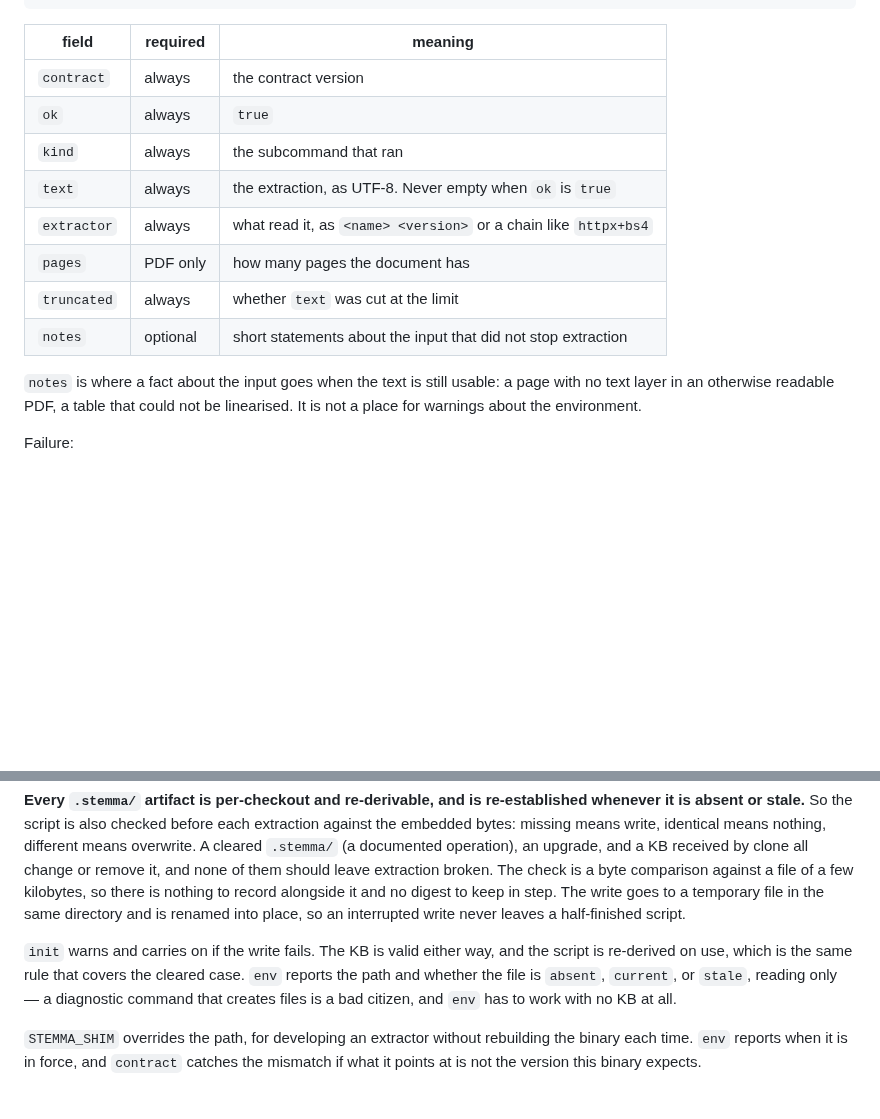
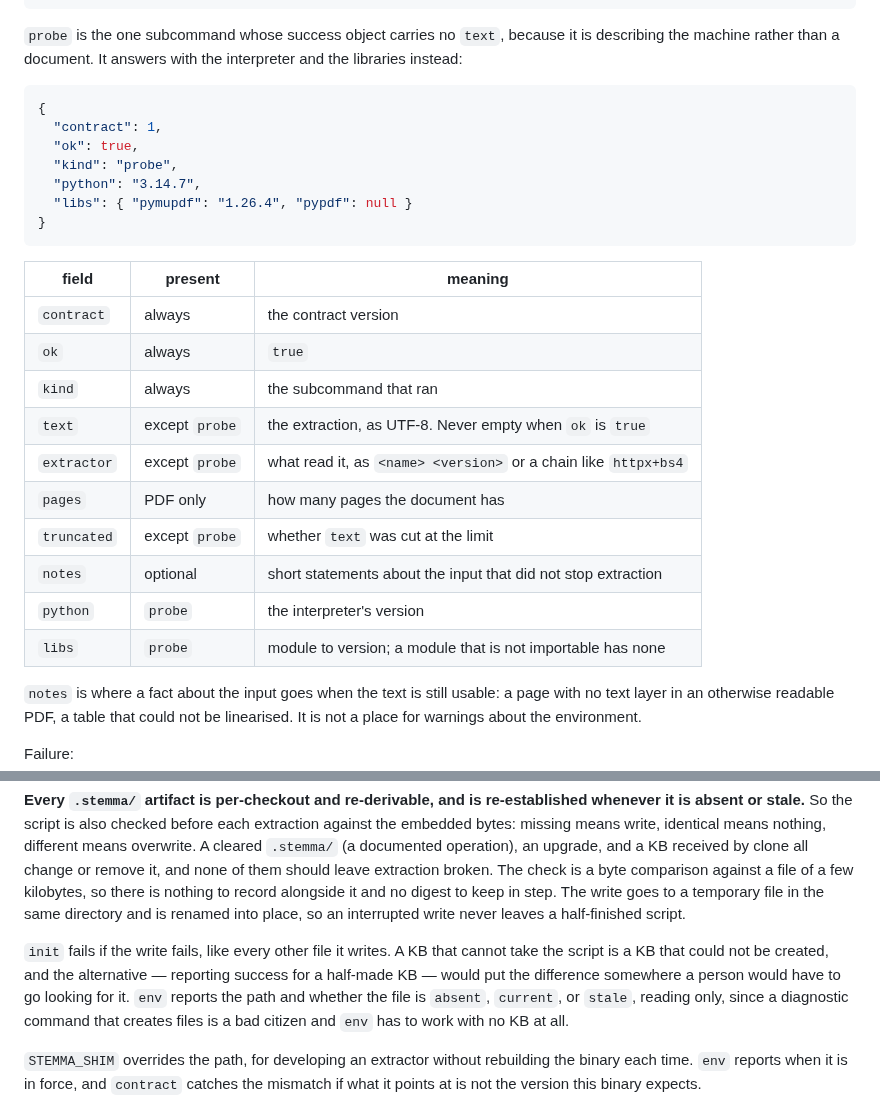
Before and after one commit to theorytoe/stemma, a Markdown page: .ctx/design/shim-contract.md, 2 parts joined by grey strips. Drawn GitHub-style; blank space fills up the shorter version.

Commit message:
doc amend the shim contract for probe and init

````diff
--- a/.ctx/design/shim-contract.md
+++ b/.ctx/design/shim-contract.md
@@ -91,16 +91,32 @@ Success:
 }
 ```
 
-| field       | required | meaning                                                              |
-| ----------- | -------- | -------------------------------------------------------------------- |
-| `contract`  | always   | the contract version                                                 |
-| `ok`        | always   | `true`                                                               |
-| `kind`      | always   | the subcommand that ran                                              |
-| `text`      | always   | the extraction, as UTF-8. Never empty when `ok` is `true`            |
-| `extractor` | always   | what read it, as `<name> <version>` or a chain like `httpx+bs4`       |
-| `pages`     | PDF only | how many pages the document has                                      |
-| `truncated` | always   | whether `text` was cut at the limit                                  |
-| `notes`     | optional | short statements about the input that did not stop extraction        |
+`probe` is the one subcommand whose success object carries no `text`, because it
+is describing the machine rather than a document. It answers with the
+interpreter and the libraries instead:
+
+```json
+{
+  "contract": 1,
+  "ok": true,
+  "kind": "probe",
+  "python": "3.14.7",
+  "libs": { "pymupdf": "1.26.4", "pypdf": null }
+}
+```
+
+| field       | present    | meaning                                                              |
+| ----------- | ---------- | -------------------------------------------------------------------- |
+| `contract`  | always     | the contract version                                                 |
+| `ok`        | always     | `true`                                                               |
+| `kind`      | always     | the subcommand that ran                                              |
+| `text`      | except `probe` | the extraction, as UTF-8. Never empty when `ok` is `true`         |
+| `extractor` | except `probe` | what read it, as `<name> <version>` or a chain like `httpx+bs4`   |
+| `pages`     | PDF only   | how many pages the document has                                      |
+| `truncated` | except `probe` | whether `text` was cut at the limit                               |
+| `notes`     | optional   | short statements about the input that did not stop extraction        |
+| `python`    | `probe`    | the interpreter's version                                            |
+| `libs`      | `probe`    | module to version; a module that is not importable has none           |
 
 `notes` is where a fact about the input goes when the text is still usable: a page
 with no text layer in an otherwise readable PDF, a table that could not be
@@ -235,11 +251,12 @@ few kilobytes, so there is nothing to record alongside it and no digest to keep
 step. The write goes to a temporary file in the same directory and is renamed into
 place, so an interrupted write never leaves a half-finished script.
 
-`init` warns and carries on if the write fails. The KB is valid either way, and the
-script is re-derived on use, which is the same rule that covers the cleared case.
-`env` reports the path and whether the file is `absent`, `current`, or `stale`,
-reading only — a diagnostic command that creates files is a bad citizen, and `env`
-has to work with no KB at all.
+`init` fails if the write fails, like every other file it writes. A KB that
+cannot take the script is a KB that could not be created, and the alternative —
+reporting success for a half-made KB — would put the difference somewhere a
+person would have to go looking for it. `env` reports the path and whether the
+file is `absent`, `current`, or `stale`, reading only, since a diagnostic command
+that creates files is a bad citizen and `env` has to work with no KB at all.
 
 `STEMMA_SHIM` overrides the path, for developing an extractor without rebuilding
 the binary each time. `env` reports when it is in force, and `contract` catches the
````
